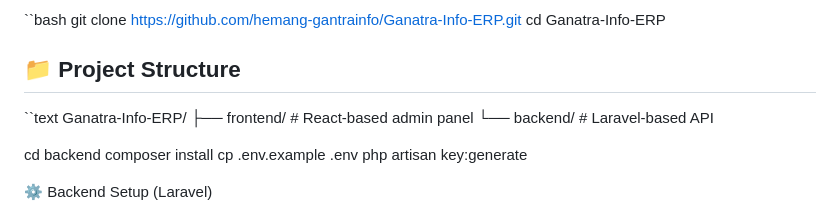
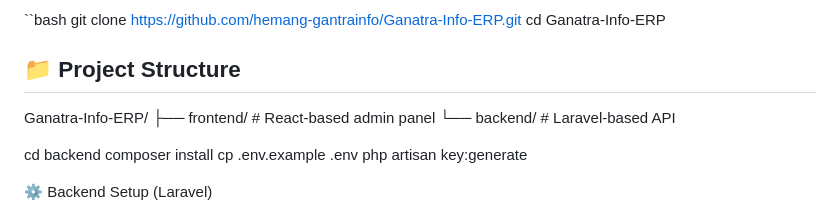
Before and after one commit to hemang-gantrainfo/Ganatra-Info-ERP, a Markdown page: README.md, the part around the change. Rendered like a GitHub page.

```diff
--- a/README.md
+++ b/README.md
@@ -81,7 +81,6 @@ cd Ganatra-Info-ERP
 
 ## 📁 Project Structure
 
-``text
 Ganatra-Info-ERP/
  ├── frontend/        # React-based admin panel
  └── backend/         # Laravel-based API
```
